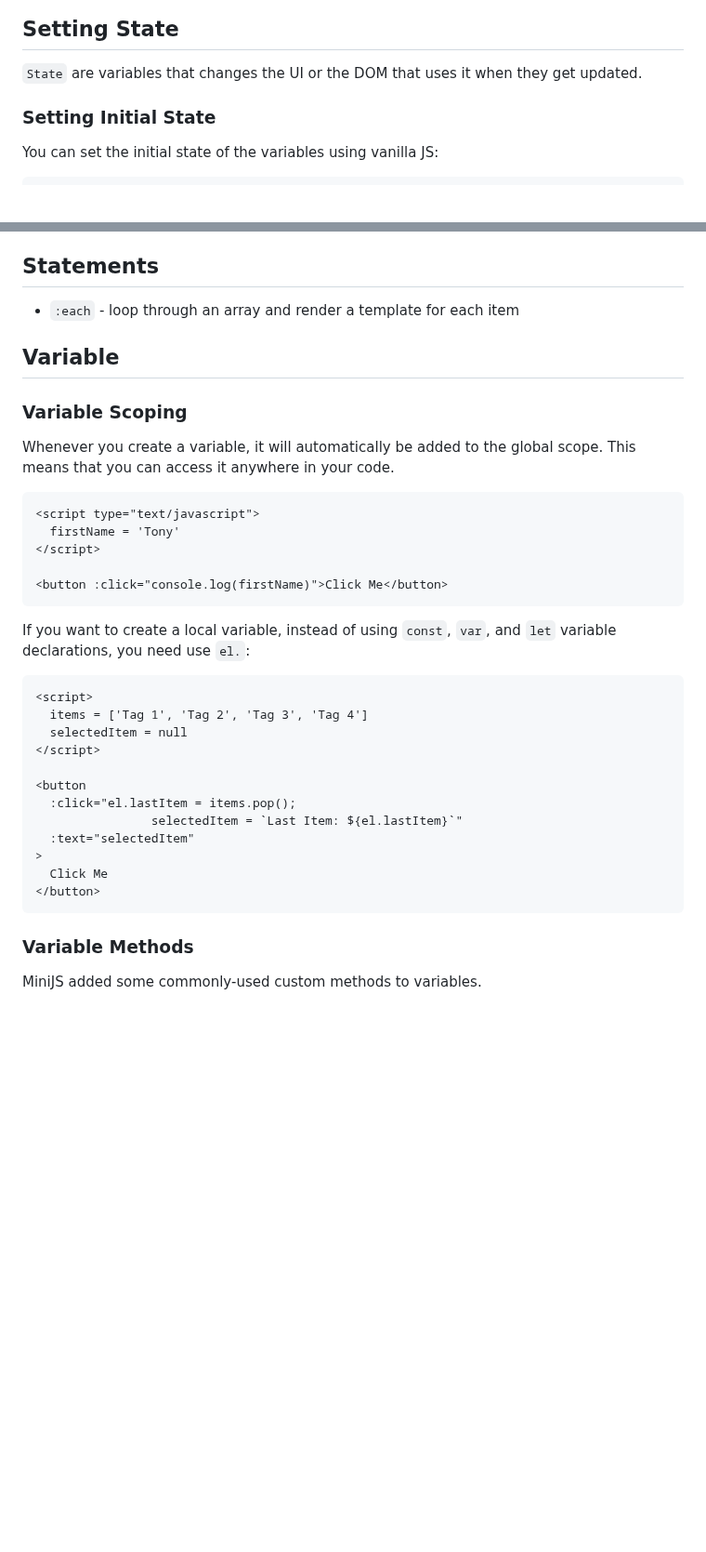
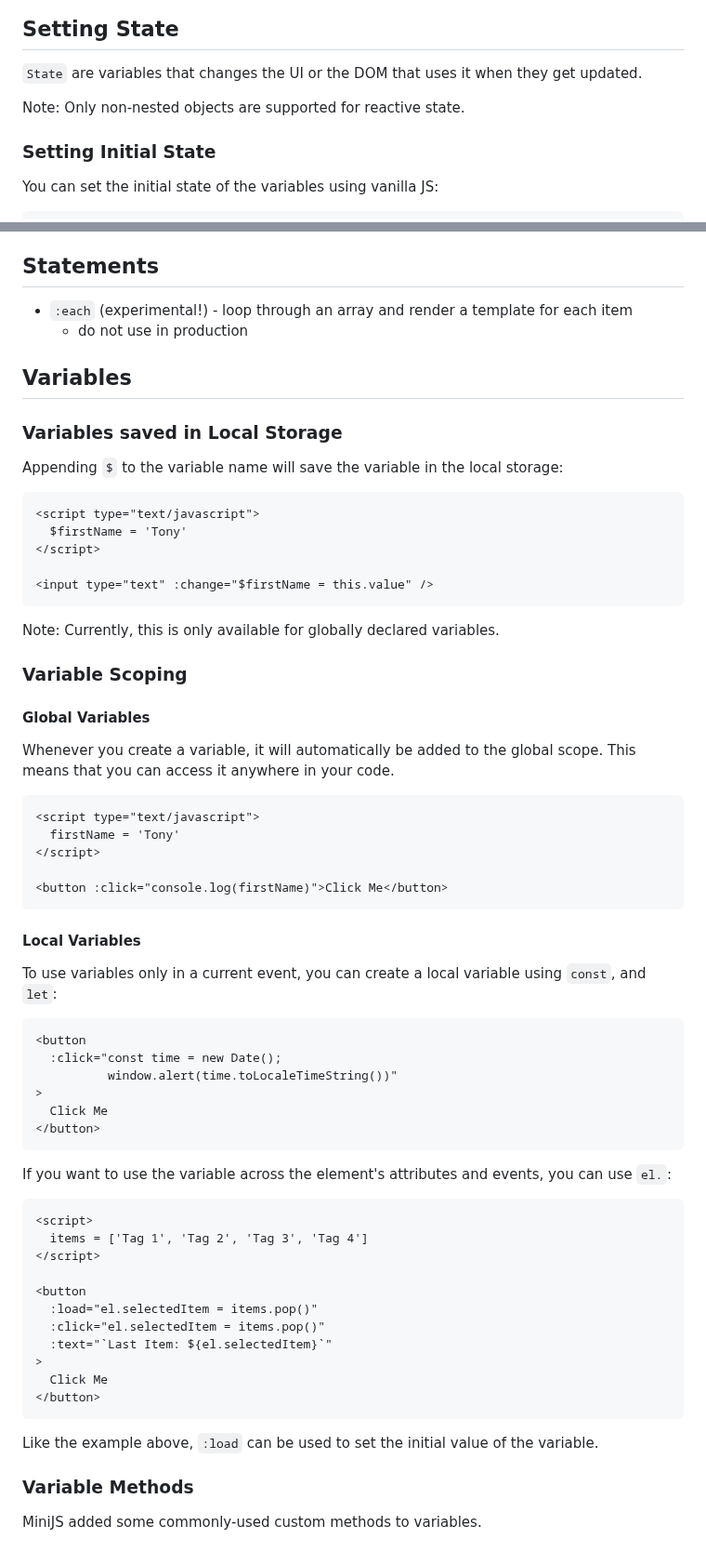
Before and after one commit to reallygoodsoftware/minijs, a Markdown page: readme.md, 2 parts joined by grey strips. Shown at 93% size. Drawn GitHub-style; blank space fills up the shorter version.

Commit message:
docs: update info for variables

````diff
--- a/readme.md
+++ b/readme.md
@@ -22,6 +22,8 @@ To setup MiniJS in your local machine, you can do the following:
 ## Setting State
 
 `State` are variables that changes the UI or the DOM that uses it when they get updated.
+
+Note: Only non-nested objects are supported for reactive state.
 
 ### Setting Initial State
 
@@ -178,11 +180,28 @@ These are the events added in by MiniJS:
 
 ## Statements
 
-- `:each` - loop through an array and render a template for each item
+- `:each` (experimental!) - loop through an array and render a template for each item
+  - do not use in production
 
-## Variable
+## Variables
+
+### Variables saved in Local Storage
+
+Appending `$` to the variable name will save the variable in the local storage:
+
+```html
+<script type="text/javascript">
+  $firstName = 'Tony'
+</script>
+
+<input type="text" :change="$firstName = this.value" />
+```
+
+Note: Currently, this is only available for globally declared variables.
 
 ### Variable Scoping
+
+#### Global Variables
 
 Whenever you create a variable, it will automatically be added to the global scope. This means that you can access it anywhere in your code.
 
@@ -194,22 +213,36 @@ Whenever you create a variable, it will automatically be added to the global sco
 <button :click="console.log(firstName)">Click Me</button>
 ```
 
-If you want to create a local variable, instead of using `const`, `var`, and `let` variable declarations, you need use `el.`:
+#### Local Variables
+
+To use variables only in a current event, you can create a local variable using `const`, and `let`:
+
+```html
+<button
+  :click="const time = new Date();
+          window.alert(time.toLocaleTimeString())"
+>
+  Click Me
+</button>
+```
+
+If you want to use the variable across the element's attributes and events, you can use `el.`:
 
 ```html
 <script>
   items = ['Tag 1', 'Tag 2', 'Tag 3', 'Tag 4']
-  selectedItem = null
 </script>
 
 <button
-  :click="el.lastItem = items.pop();
-                selectedItem = `Last Item: ${el.lastItem}`"
-  :text="selectedItem"
+  :load="el.selectedItem = items.pop()"
+  :click="el.selectedItem = items.pop()"
+  :text="`Last Item: ${el.selectedItem}`"
 >
   Click Me
 </button>
 ```
+
+Like the example above, `:load` can be used to set the initial value of the variable.
 
 ### Variable Methods
 
````
